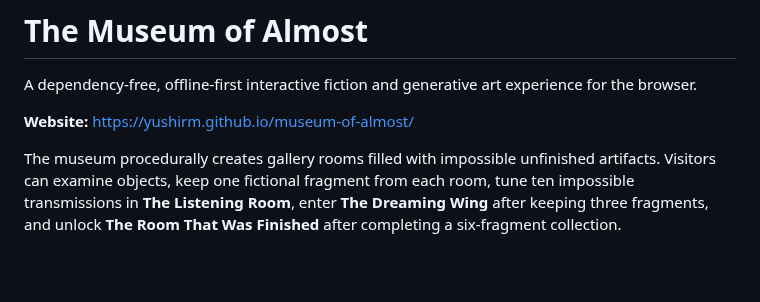
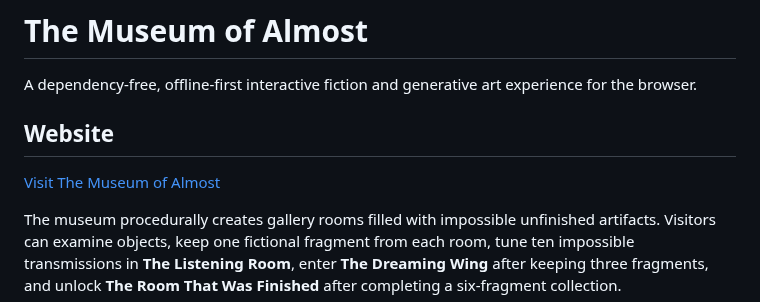
Before and after one commit to yushirm/museum-of-almost, a Markdown page: README.md, the part around the change. Rendered like a GitHub page; blank space fills up the shorter version.

Commit message:
Give the live site a dedicated README section

```diff
--- a/README.md
+++ b/README.md
@@ -2,7 +2,9 @@
 
 A dependency-free, offline-first interactive fiction and generative art experience for the browser.
 
-**Website:** [https://yushirm.github.io/museum-of-almost/](https://yushirm.github.io/museum-of-almost/)
+## Website
+
+[Visit The Museum of Almost](https://yushirm.github.io/museum-of-almost/)
 
 The museum procedurally creates gallery rooms filled with impossible unfinished artifacts. Visitors can examine objects, keep one fictional fragment from each room, tune ten impossible transmissions in **The Listening Room**, enter **The Dreaming Wing** after keeping three fragments, and unlock **The Room That Was Finished** after completing a six-fragment collection.
 
```
